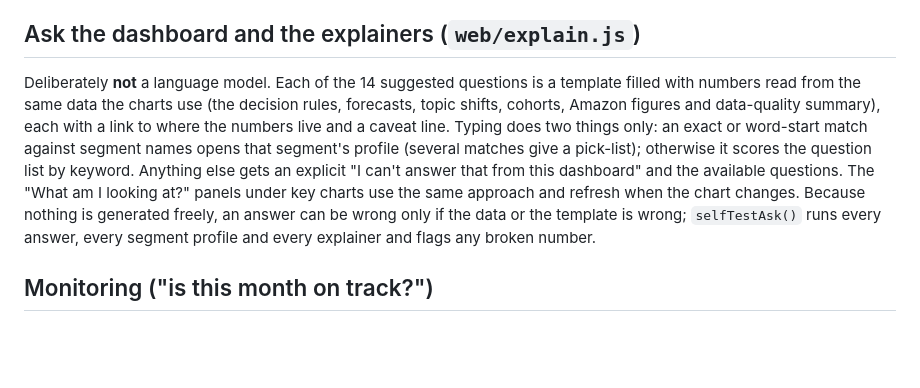
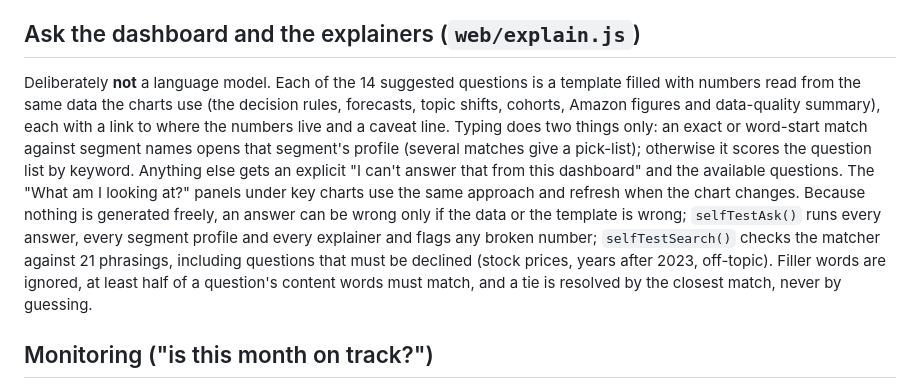
Before and after one commit to Shubham080802/amazon-growth-dashboard, a Markdown page: docs/MODEL.md, the part around the change. GitHub-like rendering; blank space fills up the shorter version.

Commit message:
docs: describe the matcher checks; reuse them in the agent test plan
Co-Authored-By: Claude Sonnet 5.5 <noreply@anthropic.com>

```diff
--- a/docs/MODEL.md
+++ b/docs/MODEL.md
@@ -55,7 +55,7 @@ All on the category model's own basis (reviews to Mar 2023), compared by product
 - **Limits:** products Amazon removed may be missing (older cohorts may look healthier); reviews measure engagement, which follows sales with a lag.
 
 ## Ask the dashboard and the explainers (`web/explain.js`)
-Deliberately **not** a language model. Each of the 14 suggested questions is a template filled with numbers read from the same data the charts use (the decision rules, forecasts, topic shifts, cohorts, Amazon figures and data-quality summary), each with a link to where the numbers live and a caveat line. Typing does two things only: an exact or word-start match against segment names opens that segment's profile (several matches give a pick-list); otherwise it scores the question list by keyword. Anything else gets an explicit "I can't answer that from this dashboard" and the available questions. The "What am I looking at?" panels under key charts use the same approach and refresh when the chart changes. Because nothing is generated freely, an answer can be wrong only if the data or the template is wrong; `selfTestAsk()` runs every answer, every segment profile and every explainer and flags any broken number.
+Deliberately **not** a language model. Each of the 14 suggested questions is a template filled with numbers read from the same data the charts use (the decision rules, forecasts, topic shifts, cohorts, Amazon figures and data-quality summary), each with a link to where the numbers live and a caveat line. Typing does two things only: an exact or word-start match against segment names opens that segment's profile (several matches give a pick-list); otherwise it scores the question list by keyword. Anything else gets an explicit "I can't answer that from this dashboard" and the available questions. The "What am I looking at?" panels under key charts use the same approach and refresh when the chart changes. Because nothing is generated freely, an answer can be wrong only if the data or the template is wrong; `selfTestAsk()` runs every answer, every segment profile and every explainer and flags any broken number; `selfTestSearch()` checks the matcher against 21 phrasings, including questions that must be declined (stock prices, years after 2023, off-topic). Filler words are ignored, at least half of a question's content words must match, and a tie is resolved by the closest match, never by guessing.
 
 ## Monitoring ("is this month on track?")
 For each of the last 12 months the chosen model is refitted on data up to the previous month and asked what it expected. A month outside the 10th-90th percentile range is flagged. About 20% of months should be flagged by chance; a cluster of flags across many segments usually means a market-wide move.
```
Also changed, not shown: docs/TODO.md (+1 -1 lines).
